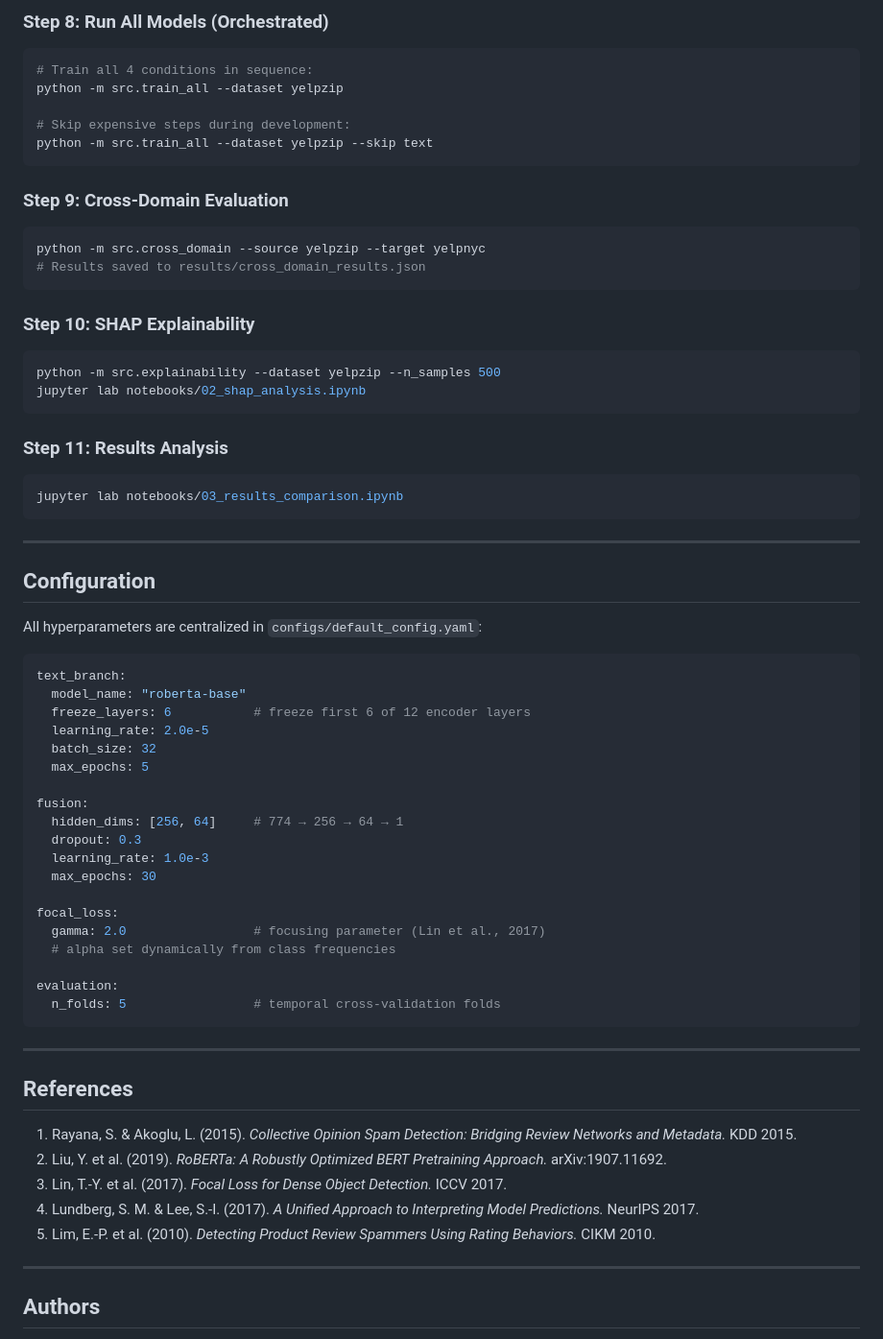
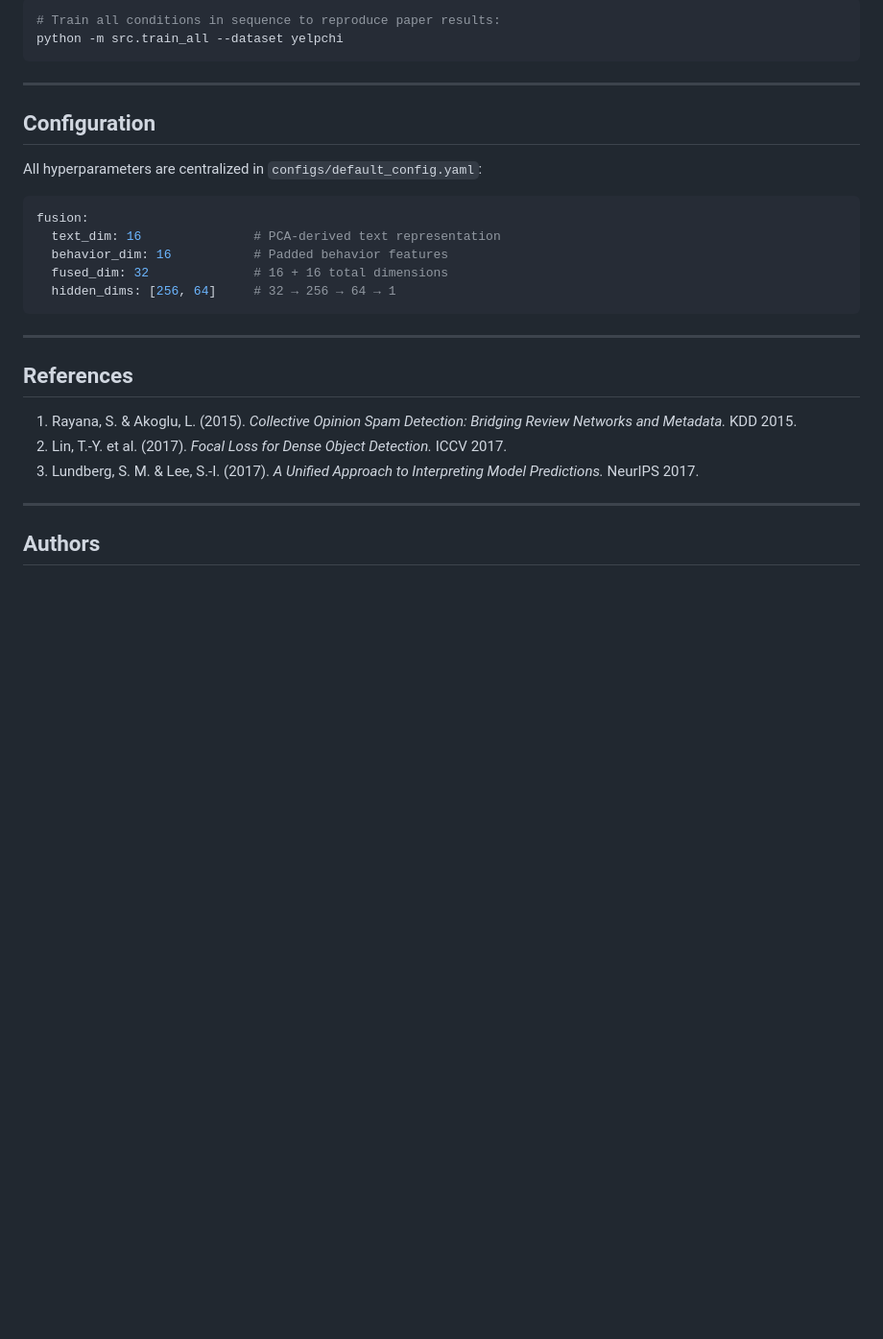
Before and after one commit to RohanMukka/Combining-Transformer-Semantics-and-Reviewer-Behavior-for-Fake-Review-Detection-on-Yelp, a Markdown page: README.md, the part around one of its changes. Shown at 96% size. Drawn GitHub-style; blank space fills up the shorter version.

````diff
--- a/README.md
+++ b/README.md
@@ -248,31 +195,5 @@ python -m src.fusion_model --dataset yelpzip
-### Step 8: Run All Models (Orchestrated)
-
-```bash
-# Train all 4 conditions in sequence:
-python -m src.train_all --dataset yelpzip
-
-# Skip expensive steps during development:
-python -m src.train_all --dataset yelpzip --skip text
-```
-
-### Step 9: Cross-Domain Evaluation
-
-```bash
-python -m src.cross_domain --source yelpzip --target yelpnyc
-# Results saved to results/cross_domain_results.json
-```
-
-### Step 10: SHAP Explainability
-
-```bash
-python -m src.explainability --dataset yelpzip --n_samples 500
-jupyter lab notebooks/02_shap_analysis.ipynb
-```
-
-### Step 11: Results Analysis
-
-```bash
-jupyter lab notebooks/03_results_comparison.ipynb
+# Train all conditions in sequence to reproduce paper results:
+python -m src.train_all --dataset yelpchi
 ```
 
 ---
@@ -282,25 +203,11 @@ jupyter lab notebooks/03_results_comparison.ipynb
 All hyperparameters are centralized in `configs/default_config.yaml`:
 
 ```yaml
-text_branch:
-  model_name: "roberta-base"
-  freeze_layers: 6           # freeze first 6 of 12 encoder layers
-  learning_rate: 2.0e-5
-  batch_size: 32
-  max_epochs: 5
-
 fusion:
-  hidden_dims: [256, 64]     # 774 → 256 → 64 → 1
-  dropout: 0.3
-  learning_rate: 1.0e-3
-  max_epochs: 30
-
-focal_loss:
-  gamma: 2.0                 # focusing parameter (Lin et al., 2017)
-  # alpha set dynamically from class frequencies
-
-evaluation:
-  n_folds: 5                 # temporal cross-validation folds
+  text_dim: 16               # PCA-derived text representation
+  behavior_dim: 16           # Padded behavior features
+  fused_dim: 32              # 16 + 16 total dimensions
+  hidden_dims: [256, 64]     # 32 → 256 → 64 → 1
 ```
 
 ---
@@ -308,10 +215,8 @@ evaluation:
 ## References
 
 1. Rayana, S. & Akoglu, L. (2015). *Collective Opinion Spam Detection: Bridging Review Networks and Metadata.* KDD 2015.
-2. Liu, Y. et al. (2019). *RoBERTa: A Robustly Optimized BERT Pretraining Approach.* arXiv:1907.11692.
-3. Lin, T.-Y. et al. (2017). *Focal Loss for Dense Object Detection.* ICCV 2017.
-4. Lundberg, S. M. & Lee, S.-I. (2017). *A Unified Approach to Interpreting Model Predictions.* NeurIPS 2017.
-5. Lim, E.-P. et al. (2010). *Detecting Product Review Spammers Using Rating Behaviors.* CIKM 2010.
+2. Lin, T.-Y. et al. (2017). *Focal Loss for Dense Object Detection.* ICCV 2017.
+3. Lundberg, S. M. & Lee, S.-I. (2017). *A Unified Approach to Interpreting Model Predictions.* NeurIPS 2017.
 
 ---
 
````
Also changed, not shown: other parts of README.md (+52 -105 lines).
